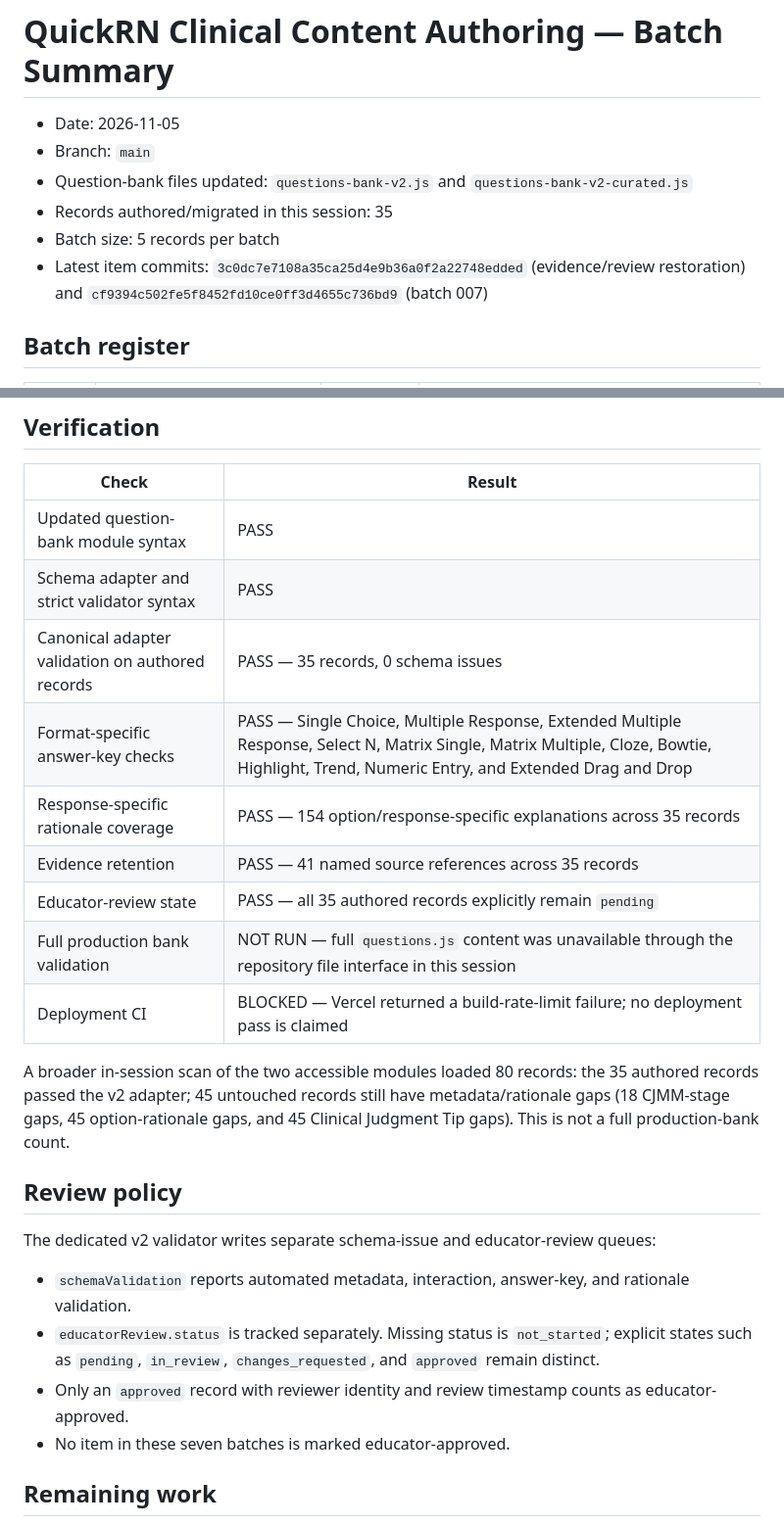
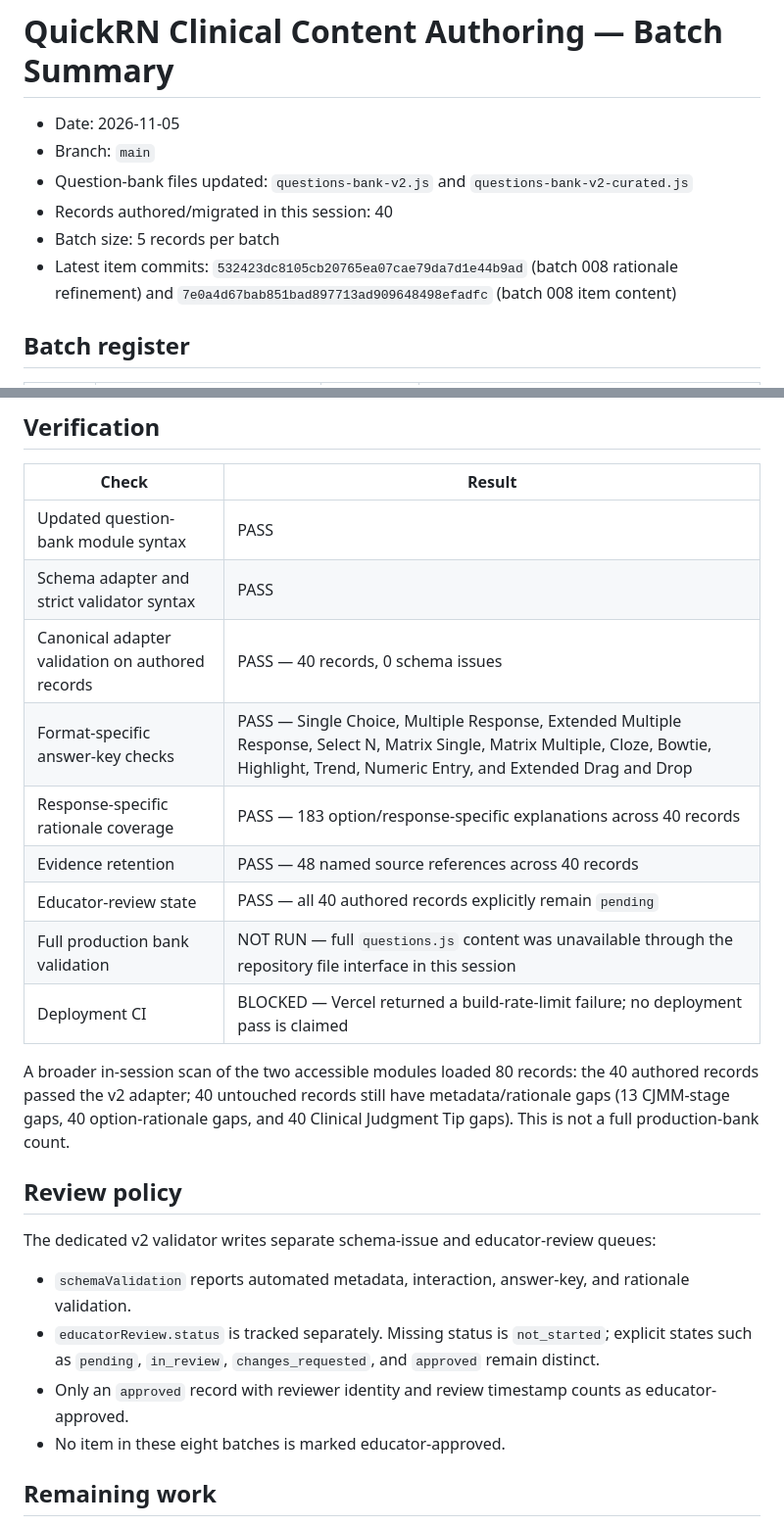
Before and after one commit to Archonline/QuickRN, a Markdown page: reports/clinical-content-batches/summary.md, 2 parts joined by grey strips. Shown at 98% size. GitHub-like rendering.

Commit message:
Update clinical content batch summary through batch 008

```diff
--- a/reports/clinical-content-batches/summary.md
+++ b/reports/clinical-content-batches/summary.md
@@ -3,9 +3,9 @@
 - Date: 2026-11-05
 - Branch: `main`
 - Question-bank files updated: `questions-bank-v2.js` and `questions-bank-v2-curated.js`
-- Records authored/migrated in this session: 35
+- Records authored/migrated in this session: 40
 - Batch size: 5 records per batch
-- Latest item commits: `3c0dc7e7108a35ca25d4e9b36a0f2a22748edded` (evidence/review restoration) and `cf9394c502fe5f8452fd10ce0ff3d4655c736bd9` (batch 007)
+- Latest item commits: `532423dc8105cb20765ea07cae79da7d1e44b9ad` (batch 008 rationale refinement) and `7e0a4d67bab851bad897713ad909648498efadfc` (batch 008 item content)
 
 ## Batch register
 
@@ -37,15 +38,15 @@ Legacy top-level question fields were retained for compatibility with existing e
 |---|---|
 | Updated question-bank module syntax | PASS |
 | Schema adapter and strict validator syntax | PASS |
-| Canonical adapter validation on authored records | PASS — 35 records, 0 schema issues |
+| Canonical adapter validation on authored records | PASS — 40 records, 0 schema issues |
 | Format-specific answer-key checks | PASS — Single Choice, Multiple Response, Extended Multiple Response, Select N, Matrix Single, Matrix Multiple, Cloze, Bowtie, Highlight, Trend, Numeric Entry, and Extended Drag and Drop |
-| Response-specific rationale coverage | PASS — 154 option/response-specific explanations across 35 records |
-| Evidence retention | PASS — 41 named source references across 35 records |
-| Educator-review state | PASS — all 35 authored records explicitly remain `pending` |
+| Response-specific rationale coverage | PASS — 183 option/response-specific explanations across 40 records |
+| Evidence retention | PASS — 48 named source references across 40 records |
+| Educator-review state | PASS — all 40 authored records explicitly remain `pending` |
 | Full production bank validation | NOT RUN — full `questions.js` content was unavailable through the repository file interface in this session |
 | Deployment CI | BLOCKED — Vercel returned a build-rate-limit failure; no deployment pass is claimed |
 
-A broader in-session scan of the two accessible modules loaded 80 records: the 35 authored records passed the v2 adapter; 45 untouched records still have metadata/rationale gaps (18 CJMM-stage gaps, 45 option-rationale gaps, and 45 Clinical Judgment Tip gaps). This is not a full production-bank count.
+A broader in-session scan of the two accessible modules loaded 80 records: the 40 authored records passed the v2 adapter; 40 untouched records still have metadata/rationale gaps (13 CJMM-stage gaps, 40 option-rationale gaps, and 40 Clinical Judgment Tip gaps). This is not a full production-bank count.
 
 ## Review policy
 
@@ -54,7 +55,7 @@ The dedicated v2 validator writes separate schema-issue and educator-review queu
 - `schemaValidation` reports automated metadata, interaction, answer-key, and rationale validation.
 - `educatorReview.status` is tracked separately. Missing status is `not_started`; explicit states such as `pending`, `in_review`, `changes_requested`, and `approved` remain distinct.
 - Only an `approved` record with reviewer identity and review timestamp counts as educator-approved.
-- No item in these seven batches is marked educator-approved.
+- No item in these eight batches is marked educator-approved.
 
 ## Remaining work
 
```
Also changed, not shown: other parts of reports/clinical-content-batches/summary.md (+2 -1 lines).
